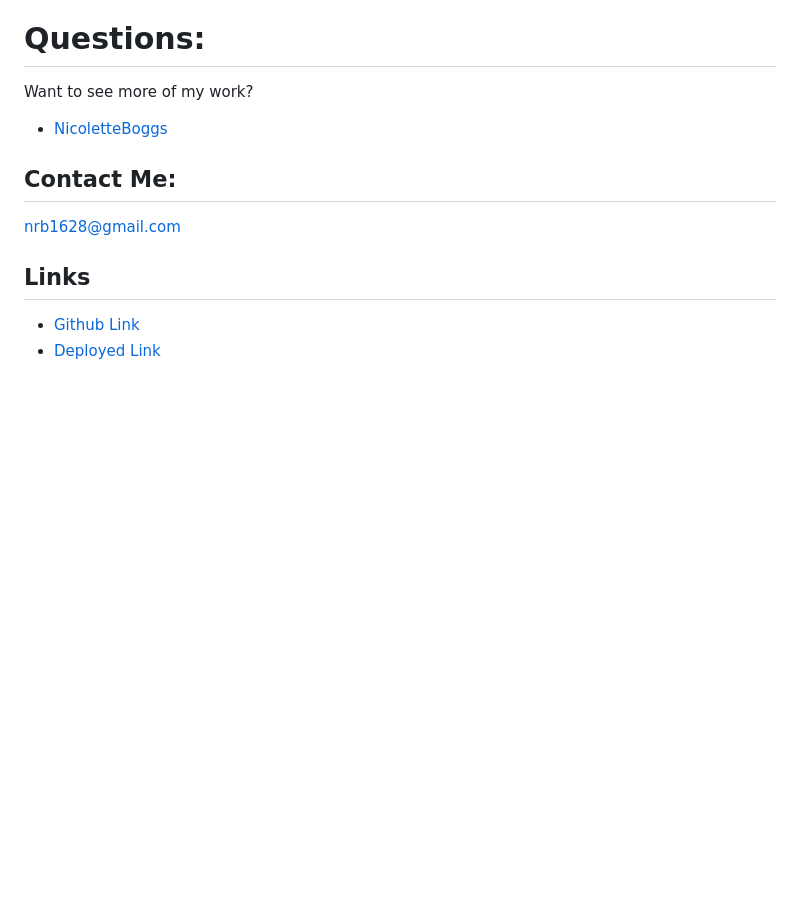
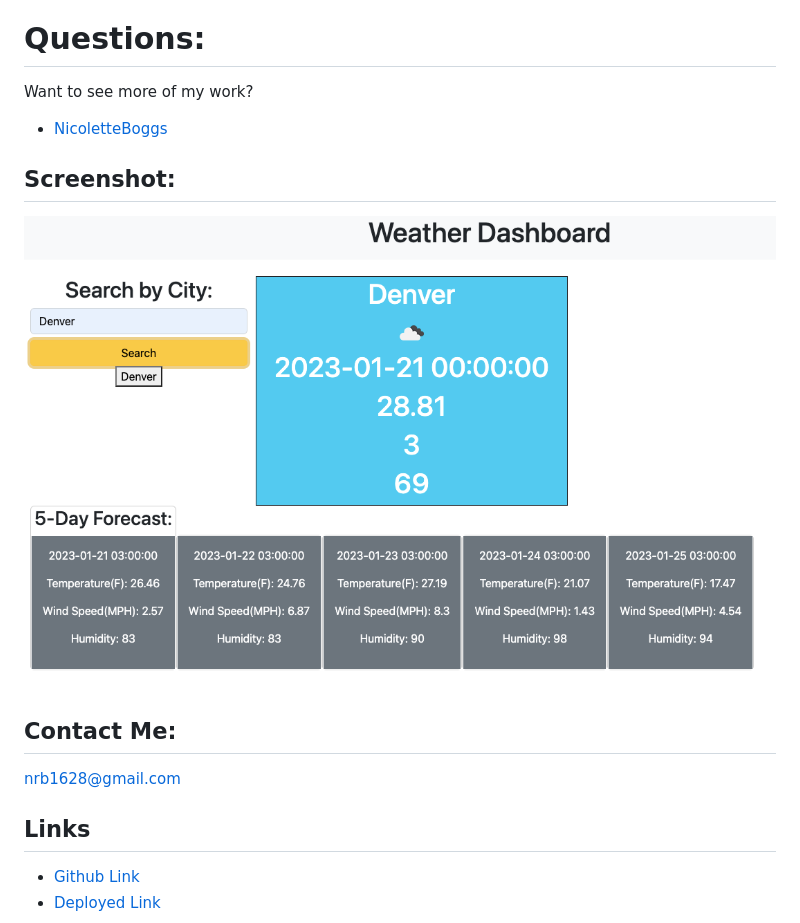
Before and after one commit to NicoletteBoggs/WeatherApp, a Markdown page: README.md, the part around the change. GitHub-like rendering; pictures changed too: screenshot.png (added); blank space fills up the shorter version.

Commit message:
added screenshot

```diff
--- a/README.md
+++ b/README.md
@@ -55,6 +55,10 @@ Want to see more of my work?
 
 - [NicoletteBoggs](https://github.com/NicoletteBoggs)
 
+## Screenshot:
+
+![screenshot](screenshot.png)
+
 ## Contact Me:
 
 nrb1628@gmail.com
```
